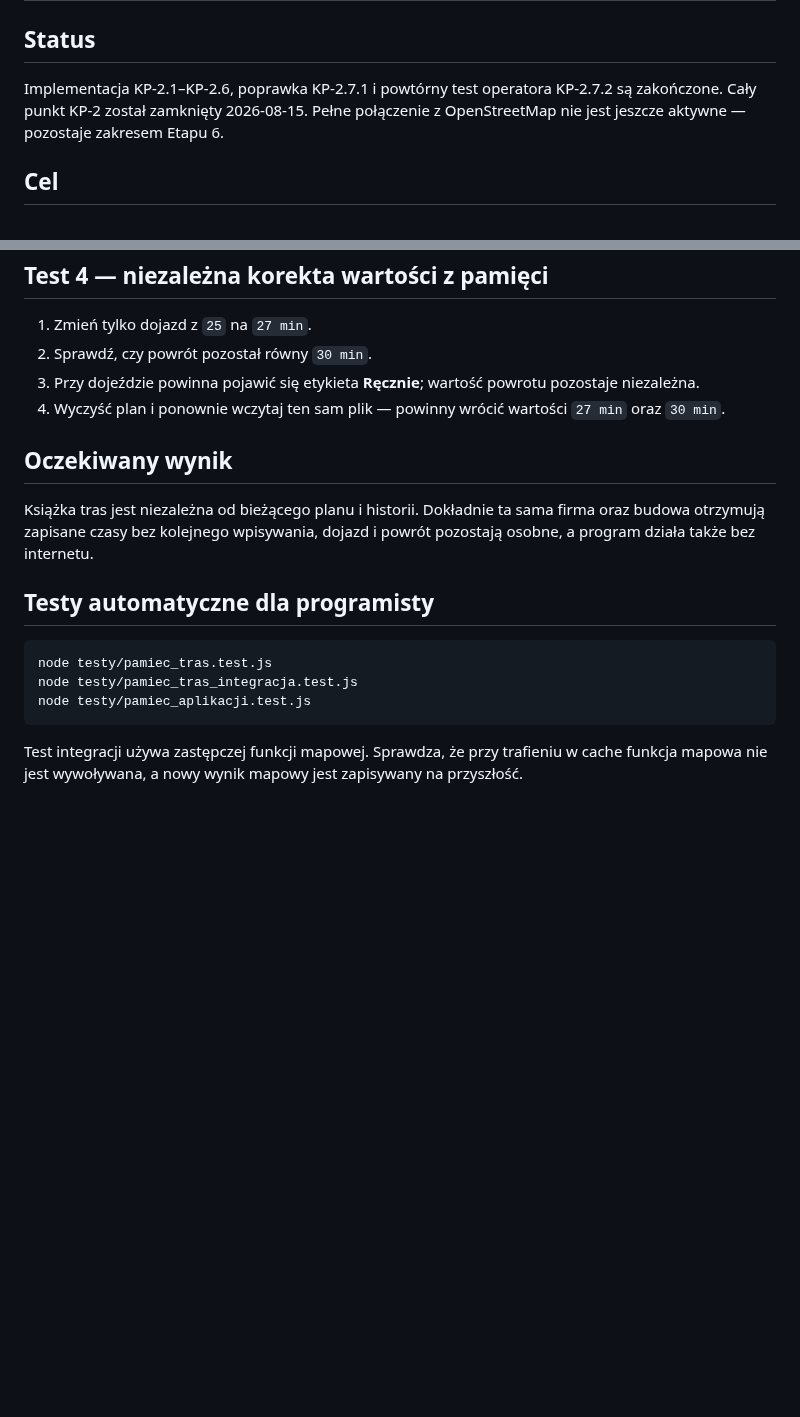
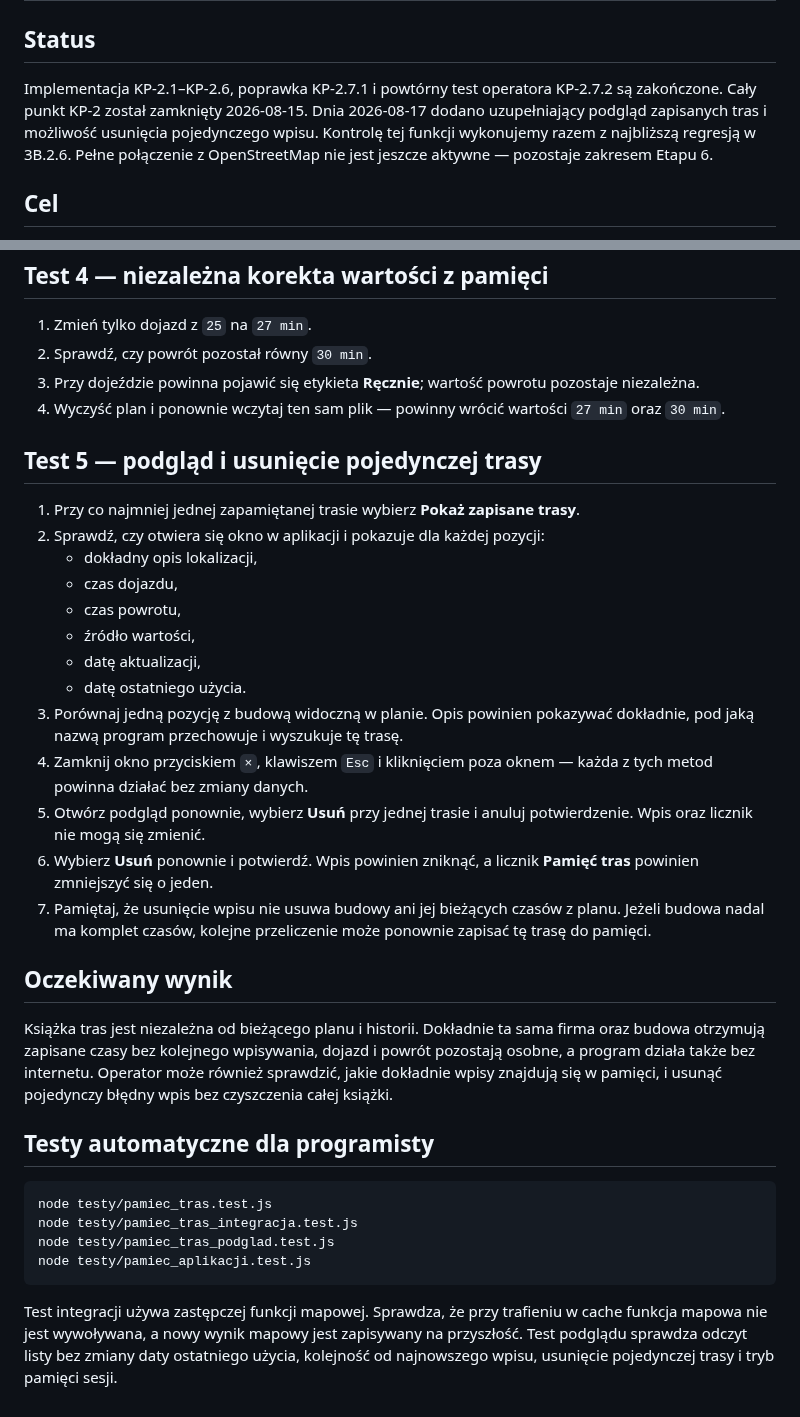
Before and after one commit to aprofirm/Harmonogram_Betonowan_v4, a Markdown page: testy/TESTY_KP_2.md, 2 parts joined by grey strips. Rendered like a GitHub page; blank space fills up the shorter version.

Commit message:
Dodaj test ręczny podglądu pamięci tras

```diff
--- a/testy/TESTY_KP_2.md
+++ b/testy/TESTY_KP_2.md
@@ -3,8 +3,11 @@
 ## Status
 
 Implementacja KP-2.1–KP-2.6, poprawka KP-2.7.1 i powtórny test operatora
-KP-2.7.2 są zakończone. Cały punkt KP-2 został zamknięty 2026-08-15. Pełne
-połączenie z OpenStreetMap nie jest jeszcze aktywne — pozostaje zakresem Etapu 6.
+KP-2.7.2 są zakończone. Cały punkt KP-2 został zamknięty 2026-08-15. Dnia
+2026-08-17 dodano uzupełniający podgląd zapisanych tras i możliwość usunięcia
+pojedynczego wpisu. Kontrolę tej funkcji wykonujemy razem z najbliższą regresją
+w 3B.2.6. Pełne połączenie z OpenStreetMap nie jest jeszcze aktywne — pozostaje
+zakresem Etapu 6.
 
 ## Cel
 
@@ -68,18 +71,44 @@ po ponownym imporcie tej samej budowy i nie są usuwane razem z planem dnia.
 4. Wyczyść plan i ponownie wczytaj ten sam plik — powinny wrócić wartości
    `27 min` oraz `30 min`.
 
+## Test 5 — podgląd i usunięcie pojedynczej trasy
+
+1. Przy co najmniej jednej zapamiętanej trasie wybierz **Pokaż zapisane trasy**.
+2. Sprawdź, czy otwiera się okno w aplikacji i pokazuje dla każdej pozycji:
+   - dokładny opis lokalizacji,
+   - czas dojazdu,
+   - czas powrotu,
+   - źródło wartości,
+   - datę aktualizacji,
+   - datę ostatniego użycia.
+3. Porównaj jedną pozycję z budową widoczną w planie. Opis powinien pokazywać
+   dokładnie, pod jaką nazwą program przechowuje i wyszukuje tę trasę.
+4. Zamknij okno przyciskiem `×`, klawiszem `Esc` i kliknięciem poza oknem —
+   każda z tych metod powinna działać bez zmiany danych.
+5. Otwórz podgląd ponownie, wybierz **Usuń** przy jednej trasie i anuluj
+   potwierdzenie. Wpis oraz licznik nie mogą się zmienić.
+6. Wybierz **Usuń** ponownie i potwierdź. Wpis powinien zniknąć, a licznik
+   **Pamięć tras** powinien zmniejszyć się o jeden.
+7. Pamiętaj, że usunięcie wpisu nie usuwa budowy ani jej bieżących czasów z
+   planu. Jeżeli budowa nadal ma komplet czasów, kolejne przeliczenie może
+   ponownie zapisać tę trasę do pamięci.
+
 ## Oczekiwany wynik
 
 Książka tras jest niezależna od bieżącego planu i historii. Dokładnie ta sama
 firma oraz budowa otrzymują zapisane czasy bez kolejnego wpisywania, dojazd i
-powrót pozostają osobne, a program działa także bez internetu.
+powrót pozostają osobne, a program działa także bez internetu. Operator może
+również sprawdzić, jakie dokładnie wpisy znajdują się w pamięci, i usunąć
+pojedynczy błędny wpis bez czyszczenia całej książki.
 
 ## Testy automatyczne dla programisty
 
     node testy/pamiec_tras.test.js
     node testy/pamiec_tras_integracja.test.js
+    node testy/pamiec_tras_podglad.test.js
     node testy/pamiec_aplikacji.test.js
 
 Test integracji używa zastępczej funkcji mapowej. Sprawdza, że przy trafieniu w
 cache funkcja mapowa nie jest wywoływana, a nowy wynik mapowy jest zapisywany na
-przyszłość.
+przyszłość. Test podglądu sprawdza odczyt listy bez zmiany daty ostatniego użycia,
+kolejność od najnowszego wpisu, usunięcie pojedynczej trasy i tryb pamięci sesji.
```
